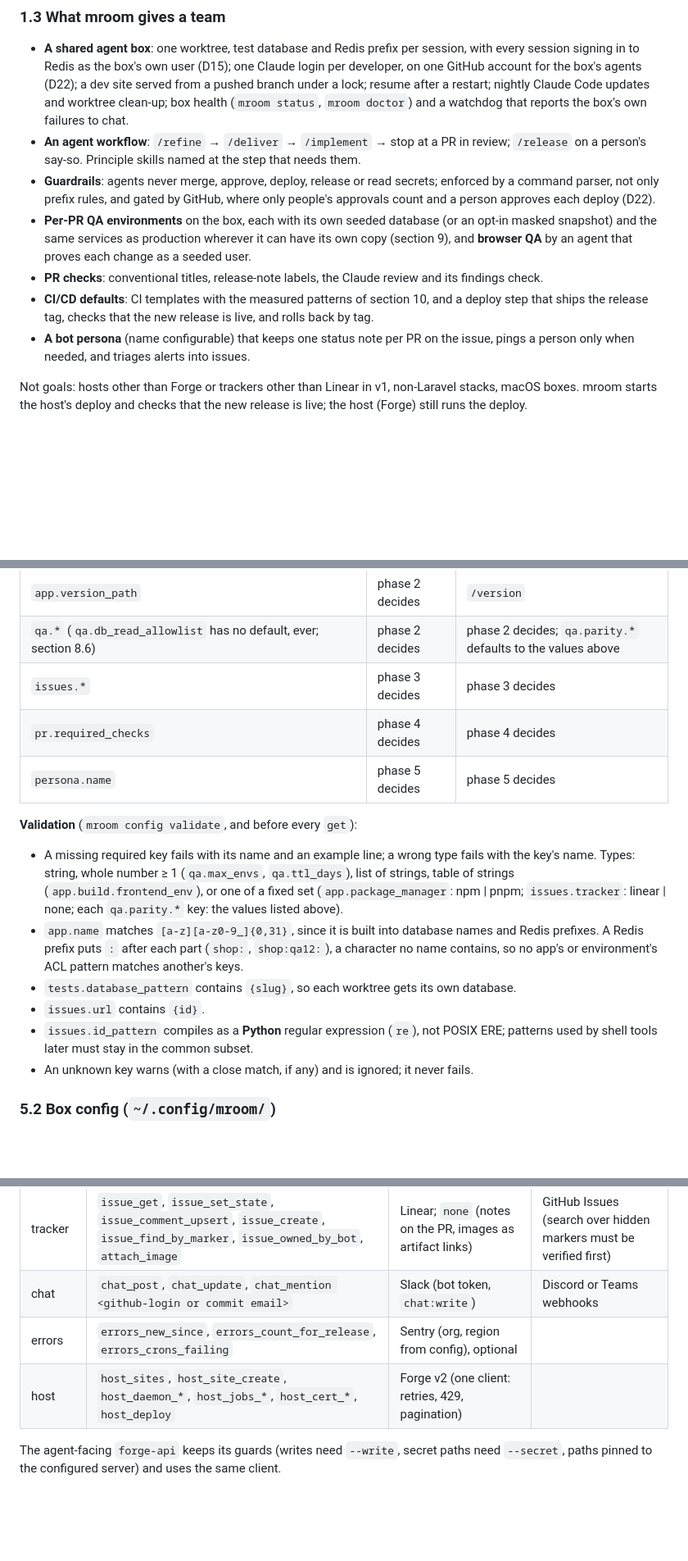
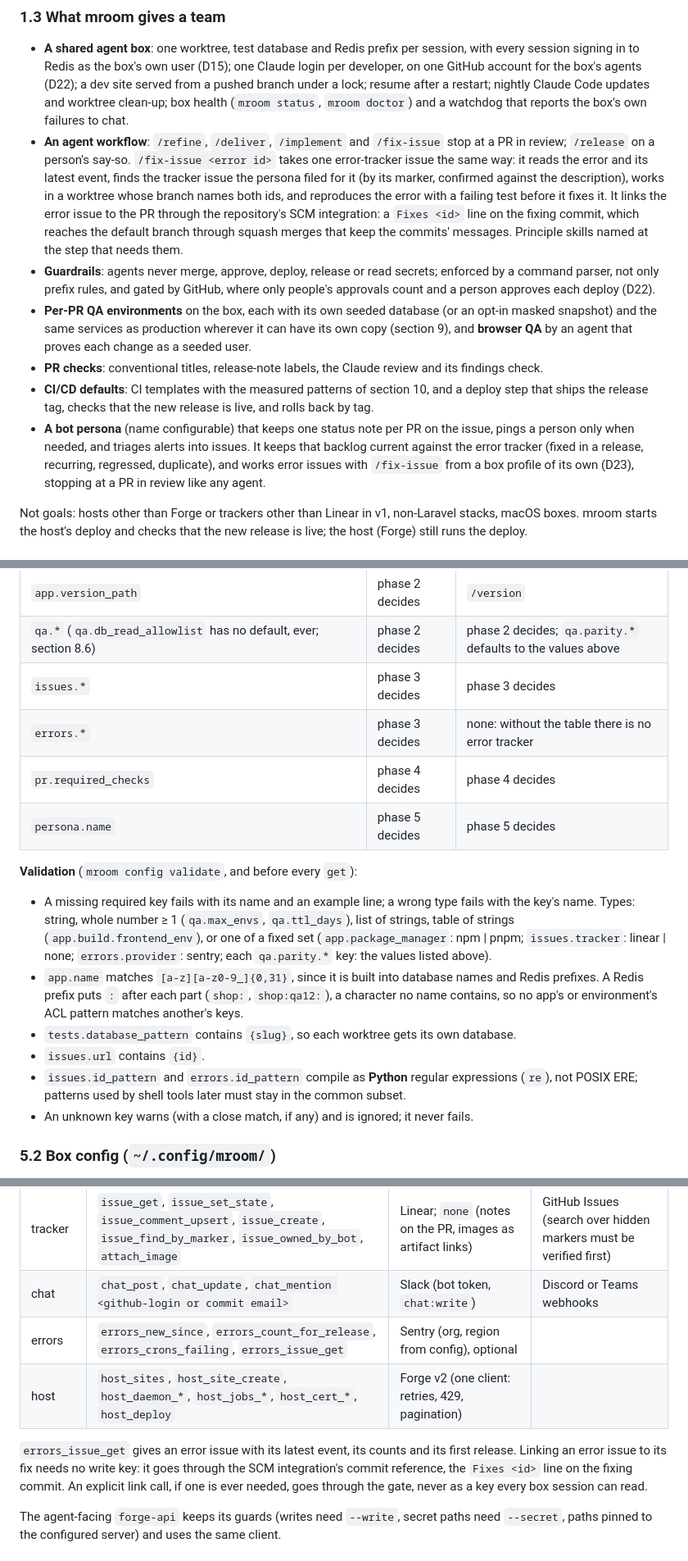
Before and after one commit to milroyfraser/mroom, a Markdown page: docs/design.md, 3 parts joined by grey strips. Shown at 82% size. Rendered like a GitHub page; blank space fills up the shorter version.

Commit message:
docs(design): /fix-issue, and the persona's error backlog
- What mroom gives a team: /fix-issue <error id> stops at a PR in
  review like /refine, /deliver and /implement. It reads the error and
  its latest event, finds the tracker issue the persona filed for it,
  works in a worktree whose branch names both ids, reproduces the error
  with a failing test before it fixes it, and links the error issue to
  the PR with a Fixes line on the fixing commit, through the
  repository's SCM integration. The persona keeps its alert backlog
  current against the error tracker and works error issues with
  /fix-issue from a box profile of its own.
- D23: that profile has its own Claude login and tracker identity,
  writes only to issues it filed (status, priority, comments, no
  assigning), and every fix stops at a PR a person reviews.
- Adapters: errors_issue_get; linking needs no write key, and an
  explicit link call would go through the gate.
- Configuration: an [errors] table (provider, org, id_pattern), which
  mroom wt new uses for a worktree's slug when a branch has no tracker
  id.
- Phases 3 and 5 name /fix-issue and the backlog's re-check.

Co-Authored-By: Claude Opus 5.5 <noreply@anthropic.com>
Claude-Session: https://claude.ai/code/session_01EMJjoqCXt1zFJtt6auHZFZ

```diff
--- a/docs/design.md
+++ b/docs/design.md
@@ -59,8 +59,13 @@ Commits do not show a person's work, because agents make almost all of them.
   agents (D22); a dev site served from
   a pushed branch under a lock; resume after a restart; nightly Claude Code updates and worktree clean-up; box
   health (`mroom status`, `mroom doctor`) and a watchdog that reports the box's own failures to chat.
-- **An agent workflow**: `/refine` → `/deliver` → `/implement` → stop at a PR in review; `/release` on a person's
-  say-so. Principle skills named at the step that needs them.
+- **An agent workflow**: `/refine`, `/deliver`, `/implement` and `/fix-issue` stop at a PR in review; `/release` on a
+  person's say-so. `/fix-issue <error id>` takes one error-tracker issue the same way: it reads the error and its
+  latest event, finds the tracker issue the persona filed for it (by its marker, confirmed against the description),
+  works in a worktree whose branch names both ids, and reproduces the error with a failing test before it fixes it.
+  It links the error issue to the PR through the repository's SCM integration: a `Fixes <id>` line on the fixing
+  commit, which reaches the default branch through squash merges that keep the commits' messages. Principle skills
+  named at the step that needs them.
 - **Guardrails**: agents never merge, approve, deploy, release or read secrets; enforced by a command parser,
   not only prefix rules, and gated by GitHub, where only people's approvals count and a person approves each
   deploy (D22).
@@ -71,7 +76,9 @@ Commits do not show a person's work, because agents make almost all of them.
 - **CI/CD defaults**: CI templates with the measured patterns of section 10, and a deploy step that ships the
   release tag, checks that the new release is live, and rolls back by tag.
 - **A bot persona** (name configurable) that keeps one status note per PR on the issue, pings a person only when
-  needed, and triages alerts into issues.
+  needed, and triages alerts into issues. It keeps that backlog current against the error tracker (fixed in a
+  release, recurring, regressed, duplicate), and works error issues with `/fix-issue` from a box profile of its own
+  (D23), stopping at a PR in review like any agent.
 
 Not goals: hosts other than Forge or trackers other than Linear in v1, non-Laravel stacks, macOS boxes. mroom
 starts the host's deploy and checks that the new release is live; the host (Forge) still runs the deploy.
@@ -268,6 +284,7 @@ until then a reader passes its own fallback (`mroom config get <key> --default <
 | `app.version_path` | phase 2 decides | `/version` |
 | `qa.*` (`qa.db_read_allowlist` has no default, ever; section 8.6) | phase 2 decides | phase 2 decides; `qa.parity.*` defaults to the values above |
 | `issues.*` | phase 3 decides | phase 3 decides |
+| `errors.*` | phase 3 decides | none: without the table there is no error tracker |
 | `pr.required_checks` | phase 4 decides | phase 4 decides |
 | `persona.name` | phase 5 decides | phase 5 decides |
 
@@ -276,14 +293,14 @@ until then a reader passes its own fallback (`mroom config get <key> --default <
 - A missing required key fails with its name and an example line; a wrong type fails with the key's name. Types:
   string, whole number ≥ 1 (`qa.max_envs`, `qa.ttl_days`), list of strings, table of strings
   (`app.build.frontend_env`), or one of a fixed set (`app.package_manager`: npm | pnpm; `issues.tracker`:
-  linear | none; each `qa.parity.*` key: the values listed above).
+  linear | none; `errors.provider`: sentry; each `qa.parity.*` key: the values listed above).
 - `app.name` matches `[a-z][a-z0-9_]{0,31}`, since it is built into database names and Redis prefixes. A Redis
   prefix puts `:` after each part (`shop:`, `shop:qa12:`), a character no name contains, so no app's or
   environment's ACL pattern matches another's keys.
 - `tests.database_pattern` contains `{slug}`, so each worktree gets its own database.
 - `issues.url` contains `{id}`.
-- `issues.id_pattern` compiles as a **Python** regular expression (`re`), not POSIX ERE; patterns used by shell
-  tools later must stay in the common subset.
+- `issues.id_pattern` and `errors.id_pattern` compile as **Python** regular expressions (`re`), not POSIX ERE;
+  patterns used by shell tools later must stay in the common subset.
 - An unknown key warns (with a close match, if any) and is ignored; it never fails.
 
 ### 5.2 Box config (`~/.config/mroom/`)
@@ -338,8 +355,13 @@ Shell function interfaces in `lib/core/`, chosen by config. v1 implements the fi
 |---|---|---|---|
 | tracker | `issue_get`, `issue_set_state`, `issue_comment_upsert`, `issue_create`, `issue_find_by_marker`, `issue_owned_by_bot`, `attach_image` | Linear; `none` (notes on the PR, images as artifact links) | GitHub Issues (search over hidden markers must be verified first) |
 | chat | `chat_post`, `chat_update`, `chat_mention <github-login or commit email>` | Slack (bot token, `chat:write`) | Discord or Teams webhooks |
-| errors | `errors_new_since`, `errors_count_for_release`, `errors_crons_failing` | Sentry (org, region from config), optional | |
+| errors | `errors_new_since`, `errors_count_for_release`, `errors_crons_failing`, `errors_issue_get` | Sentry (org, region from config), optional | |
 | host | `host_sites`, `host_site_create`, `host_daemon_*`, `host_jobs_*`, `host_cert_*`, `host_deploy` | Forge v2 (one client: retries, 429, pagination) | |
+
+`errors_issue_get` gives an error issue with its latest event, its counts and its first release. Linking an error
+issue to its fix needs no write key: it goes through the SCM integration's commit reference, the `Fixes <id>` line on
+the fixing commit. An explicit link call, if one is ever needed, goes through the gate, never as a key every box
+session can read.
 
 The agent-facing `forge-api` keeps its guards (writes need `--write`, secret paths need `--secret`, paths pinned to
 the configured server) and uses the same client.
```
Also changed, not shown: other parts of docs/design.md (+13 -4 lines).
